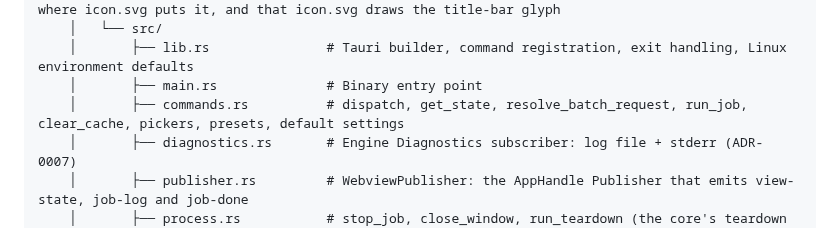
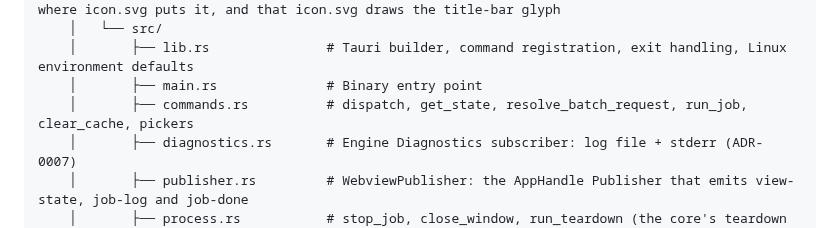
Before and after one commit to Si-Forces/mkvanimebatch, a Markdown page: architecture.md, the part around the change. GitHub-like rendering.

Commit message:
docs: drop the removed preset and default-settings commands from the commands.rs row
CodeRabbit on #119: the workspace map still listed presets and default
settings under commands.rs; both now come from the View State.

Part of #113.

```diff
--- a/architecture.md
+++ b/architecture.md
@@ -168,7 +168,7 @@ mkvanimebatch/
     │   └── src/
     │       ├── lib.rs               # Tauri builder, command registration, exit handling, Linux environment defaults
     │       ├── main.rs              # Binary entry point
-    │       ├── commands.rs          # dispatch, get_state, resolve_batch_request, run_job, clear_cache, pickers, presets, default settings
+    │       ├── commands.rs          # dispatch, get_state, resolve_batch_request, run_job, clear_cache, pickers
     │       ├── diagnostics.rs       # Engine Diagnostics subscriber: log file + stderr (ADR-0007)
     │       ├── publisher.rs         # WebviewPublisher: the AppHandle Publisher that emits view-state, job-log and job-done
     │       ├── process.rs           # stop_job, close_window, run_teardown (the core's teardown on the blocking pool)
```
